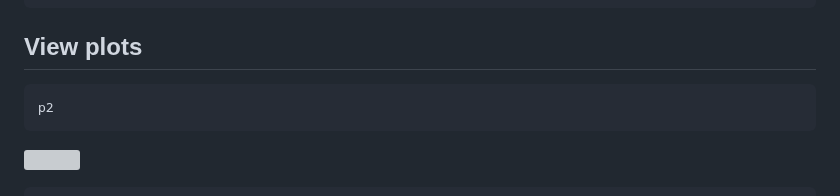
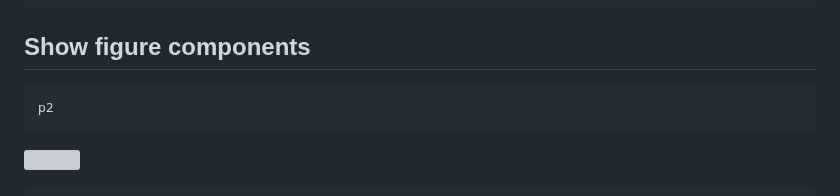
Before and after one commit to CilloLaboratory/sarc028_ewing, a Markdown page: 02_scripts/figures/Figure_3_construction-exported.md, the part around the change. GitHub-like rendering; grey boxes are pictures that could not be loaded.

```diff
--- a/02_scripts/figures/Figure_3_construction-exported.md
+++ b/02_scripts/figures/Figure_3_construction-exported.md
@@ -235,8 +235,8 @@ Plots of DEGs in Full ROI and stroma
     },
     expr_tumor_stroma,degs_sub_list,SIMPLIFY = F)
 
-View plots
-----------
+Show figure components
+----------------------
 
     p2
 
```
Also changed, not shown: 02_scripts/figures/Figure_6_construction-exported.md (+10 -23 lines).
